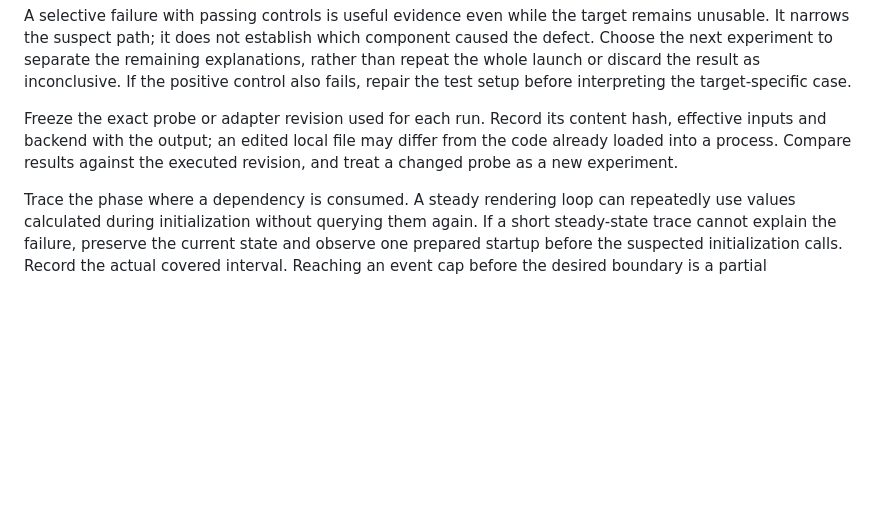
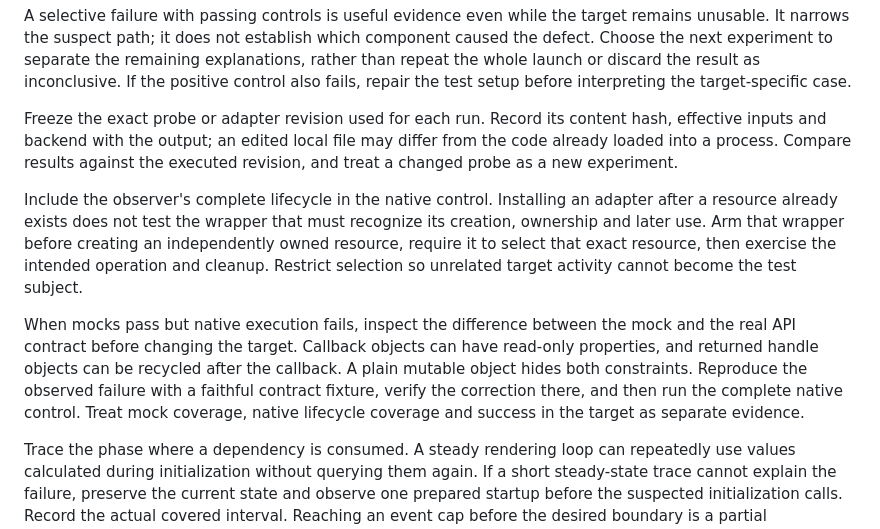
Before and after one commit to benverhaalen/it-already-exists, a Markdown page: docs/compatibility-recovery.md, the part around the change. GitHub-like rendering; blank space fills up the shorter version.

```diff
--- a/docs/compatibility-recovery.md
+++ b/docs/compatibility-recovery.md
@@ -44,6 +44,10 @@ A selective failure with passing controls is useful evidence even while the targ
 
 Freeze the exact probe or adapter revision used for each run. Record its content hash, effective inputs and backend with the output; an edited local file may differ from the code already loaded into a process. Compare results against the executed revision, and treat a changed probe as a new experiment.
 
+Include the observer's complete lifecycle in the native control. Installing an adapter after a resource already exists does not test the wrapper that must recognize its creation, ownership and later use. Arm that wrapper before creating an independently owned resource, require it to select that exact resource, then exercise the intended operation and cleanup. Restrict selection so unrelated target activity cannot become the test subject.
+
+When mocks pass but native execution fails, inspect the difference between the mock and the real API contract before changing the target. Callback objects can have read-only properties, and returned handle objects can be recycled after the callback. A plain mutable object hides both constraints. Reproduce the observed failure with a faithful contract fixture, verify the correction there, and then run the complete native control. Treat mock coverage, native lifecycle coverage and success in the target as separate evidence.
+
 Trace the phase where a dependency is consumed. A steady rendering loop can repeatedly use values calculated during initialization without querying them again. If a short steady-state trace cannot explain the failure, preserve the current state and observe one prepared startup before the suspected initialization calls. Record the actual covered interval. Reaching an event cap before the desired boundary is a partial observation, not a failed launch and not authorization to launch again. Keep repeated-call counts separately from representative argument samples when repetition would exhaust the useful trace budget.
 
 Keep the source package unchanged, preserve initial state, and record interventions separately. The selected clean-room access profile still applies: a runtime problem does not authorize implementation agents to inspect original application code. If deeper analysis is necessary, keep its access and exports separately constrained.
```
